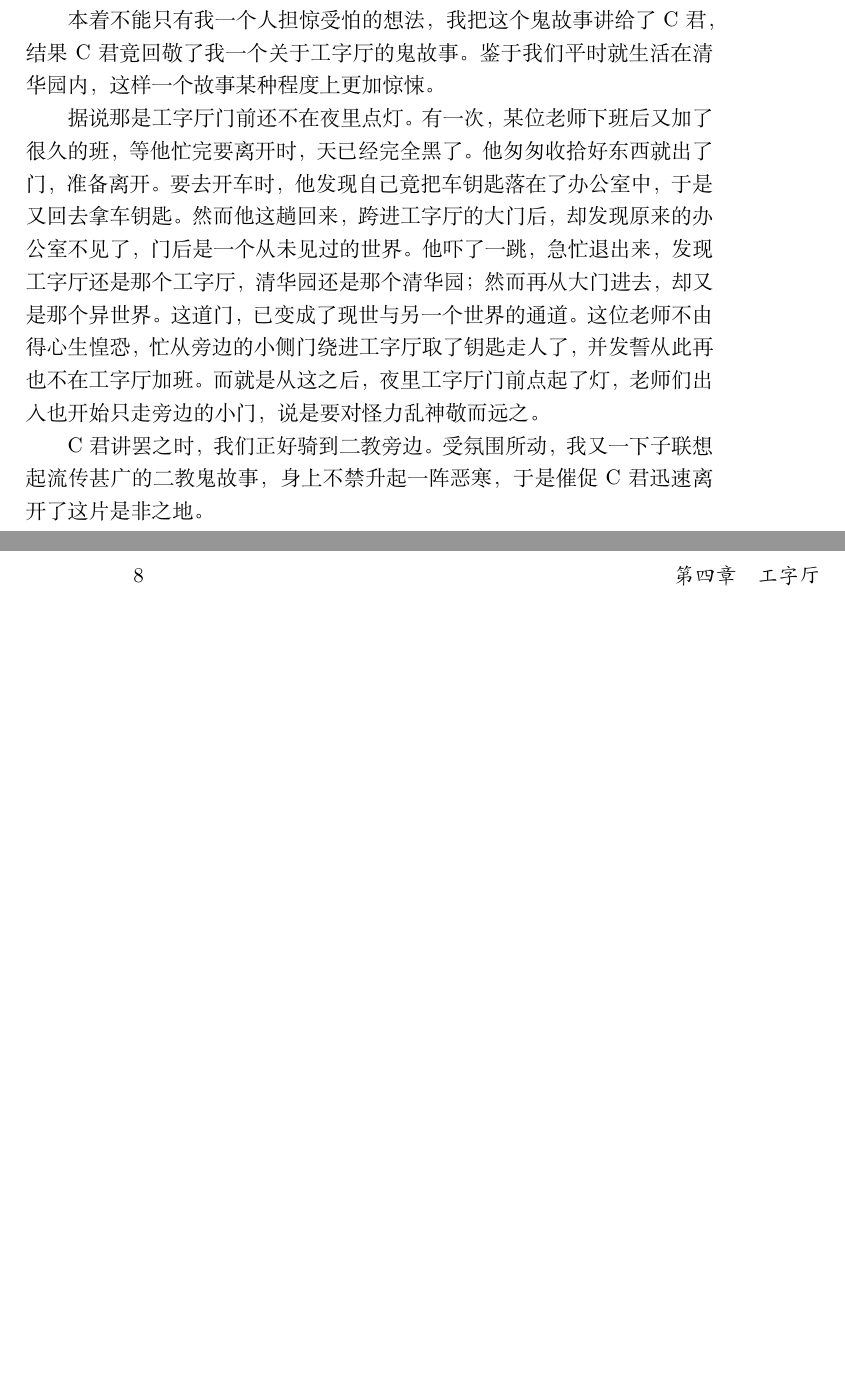
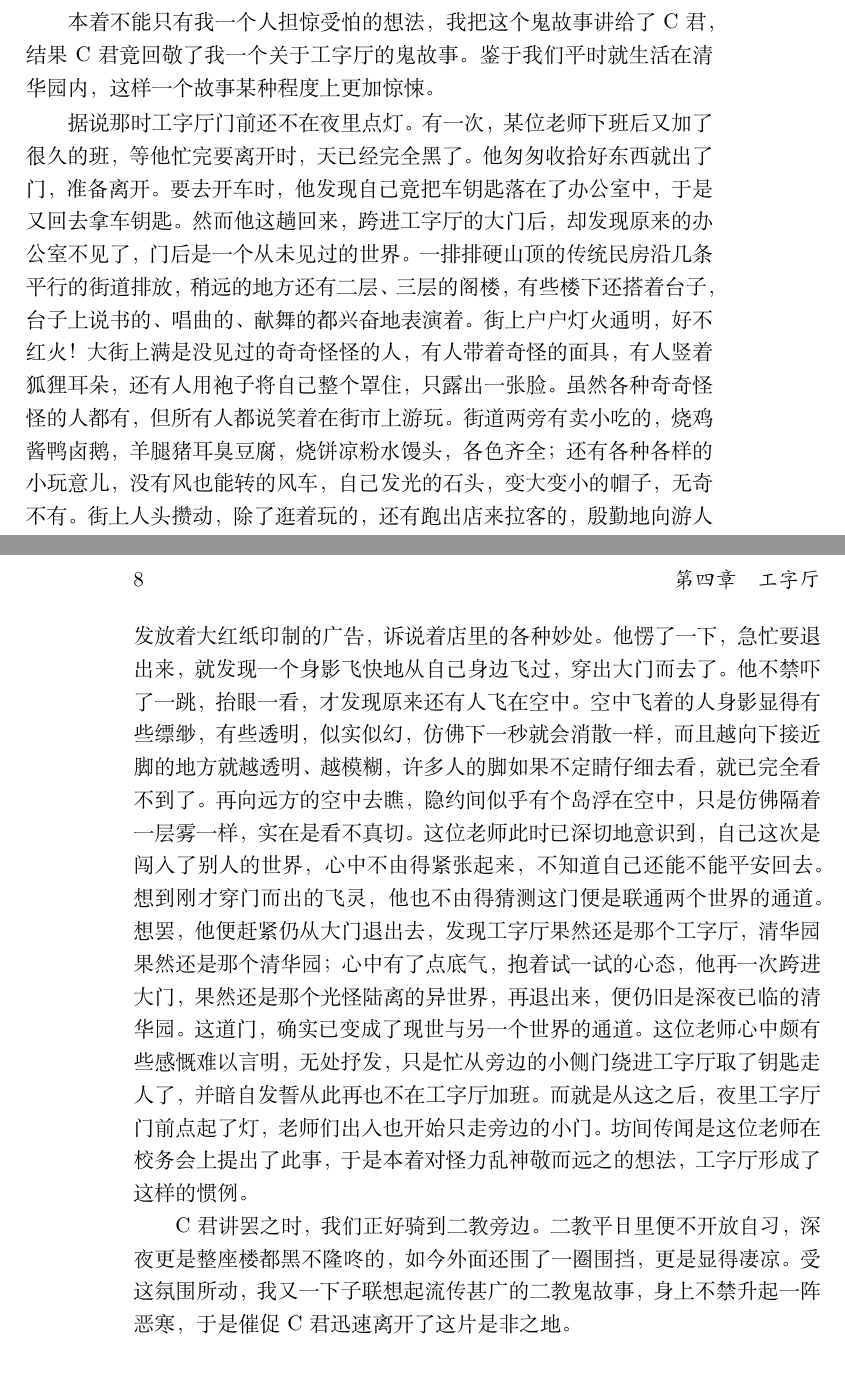
Before and after one commit to 4th-year-in-tsinghua/4th-year-in-tsinghua, a LaTeX book (main.tex, which reads 工字厅.tex): two parts of pages 9 and 10 of 10, joined at a grey line, cut so that both start at the same text, the shorter picture padded with empty space. Compiled offline with XeLaTeX.

Commit message:
ver Jul19@zdy023
零零阁补充了两句环境描写
工字厅补充了异世界和二教旁边的环境描写

```diff
--- a/工字厅.tex
+++ b/工字厅.tex
@@ -9,18 +9,32 @@
 本着不能只有我一个人担惊受怕的想法，我把这个鬼故事讲给了C君，结果C君竟回敬了我一个关于工字厅的鬼故事。
 鉴于我们平时就生活在清华园内，这样一个故事某种程度上更加惊悚。
 
-据说那是工字厅门前还不在夜里点灯。
+据说那时工字厅门前还不在夜里点灯。
 有一次，某位老师下班后又加了很久的班，等他忙完要离开时，天已经完全黑了。
 他匆匆收拾好东西就出了门，准备离开。要去开车时，他发现自己竟把车钥匙落在了办公室中，于是又回去拿车钥匙。
 然而他这趟回来，跨进工字厅的大门后，却发现原来的办公室不见了，门后是一个从未见过的世界。
-% TODO: 可以描写一下这个世界的景象
-他吓了一跳，急忙退出来，发现工字厅还是那个工字厅，清华园还是那个清华园；然而再从大门进去，却又是那个异世界。
-这道门，已变成了现世与另一个世界的通道。
-这位老师不由得心生惶恐，忙从旁边的小侧门绕进工字厅取了钥匙走人了，并发誓从此再也不在工字厅加班。
-而就是从这之后，夜里工字厅门前点起了灯，老师们出入也开始只走旁边的小门，说是要对怪力乱神敬而远之。
+一排排硬山顶的传统民房沿几条平行的街道排放，稍远的地方还有二层、三层的阁楼，有些楼下还搭着台子，台子上说书的、唱曲的、献舞的都兴奋地表演着。
+街上户户灯火通明，好不红火！
+大街上满是没见过的奇奇怪怪的人，有人带着奇怪的面具，有人竖着狐狸耳朵，还有人用袍子将自己整个罩住，只露出一张脸。
+虽然各种奇奇怪怪的人都有，但所有人都说笑着在街市上游玩。
+街道两旁有卖小吃的，烧鸡酱鸭卤鹅，羊腿猪耳臭豆腐，烧饼凉粉水馒头，各色齐全；
+还有各种各样的小玩意儿，没有风也能转的风车，自己发光的石头，变大变小的帽子，无奇不有。
+街上人头攒动，除了逛着玩的，还有跑出店来拉客的，殷勤地向游人发放着大红纸印制的广告，诉说着店里的各种妙处。
+他愣了一下，急忙要退出来，就发现一个身影飞快地从自己身边飞过，穿出大门而去了。
+他不禁吓了一跳，抬眼一看，才发现原来还有人飞在空中。
+空中飞着的人身影显得有些缥缈，有些透明，似实似幻，仿佛下一秒就会消散一样，而且越向下接近脚的地方就越透明、越模糊，许多人的脚如果不定睛仔细去看，就已完全看不到了。
+再向远方的空中去瞧，隐约间似乎有个岛浮在空中，只是仿佛隔着一层雾一样，实在是看不真切。
+这位老师此时已深切地意识到，自己这次是闯入了别人的世界，心中不由得紧张起来，不知道自己还能不能平安回去。想到刚才穿门而出的飞灵，他也不由得猜测这门便是联通两个世界的通道。
+想罢，他便赶紧仍从大门退出去，发现工字厅果然还是那个工字厅，清华园果然还是那个清华园；
+心中有了点底气，抱着试一试的心态，他再一次跨进大门，果然还是那个光怪陆离的异世界，再退出来，便仍旧是深夜已临的清华园。
+这道门，确实已变成了现世与另一个世界的通道。
+这位老师心中颇有些感慨难以言明，无处抒发，只是忙从旁边的小侧门绕进工字厅取了钥匙走人了，并暗自发誓从此再也不在工字厅加班。
+而就是从这之后，夜里工字厅门前点起了灯，老师们出入也开始只走旁边的小门。
+坊间传闻是这位老师在校务会上提出了此事，于是本着对怪力乱神敬而远之的想法，工字厅形成了这样的惯例。
 
 C君讲罢之时，我们正好骑到二教旁边。
-受氛围所动，我又一下子联想起流传甚广的二教鬼故事，身上不禁升起一阵恶寒，于是催促C君迅速离开了这片是非之地。
+二教平日里便不开放自习，深夜更是整座楼都黑不隆咚的，如今外面还围了一圈围挡，更是显得凄凉。
+受这氛围所动，我又一下子联想起流传甚广的二教鬼故事，身上不禁升起一阵恶寒，于是催促C君迅速离开了这片是非之地。
 
 \vfill
 
```
Also changed, not shown: 零零阁.tex (+3 -1 lines).
